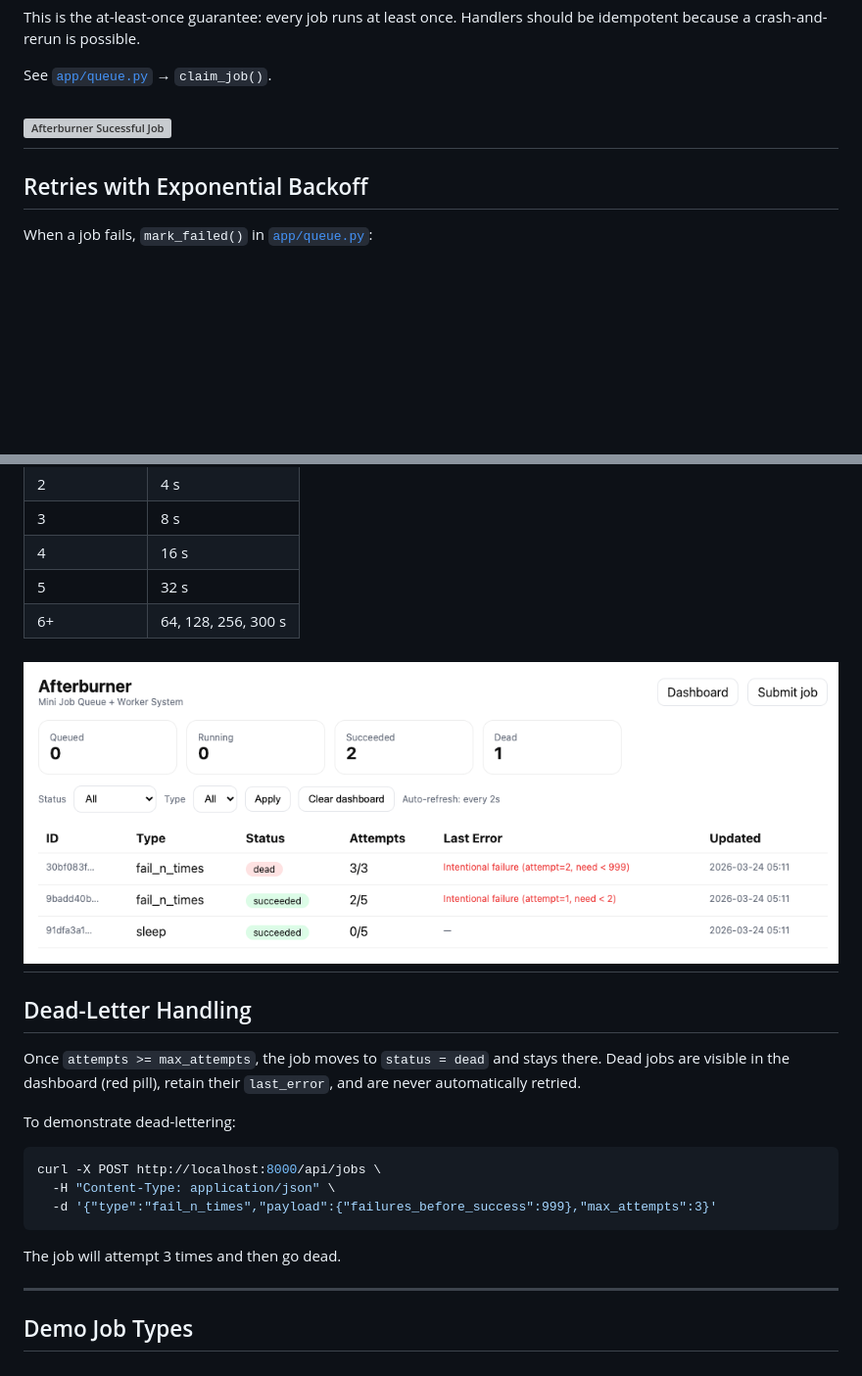
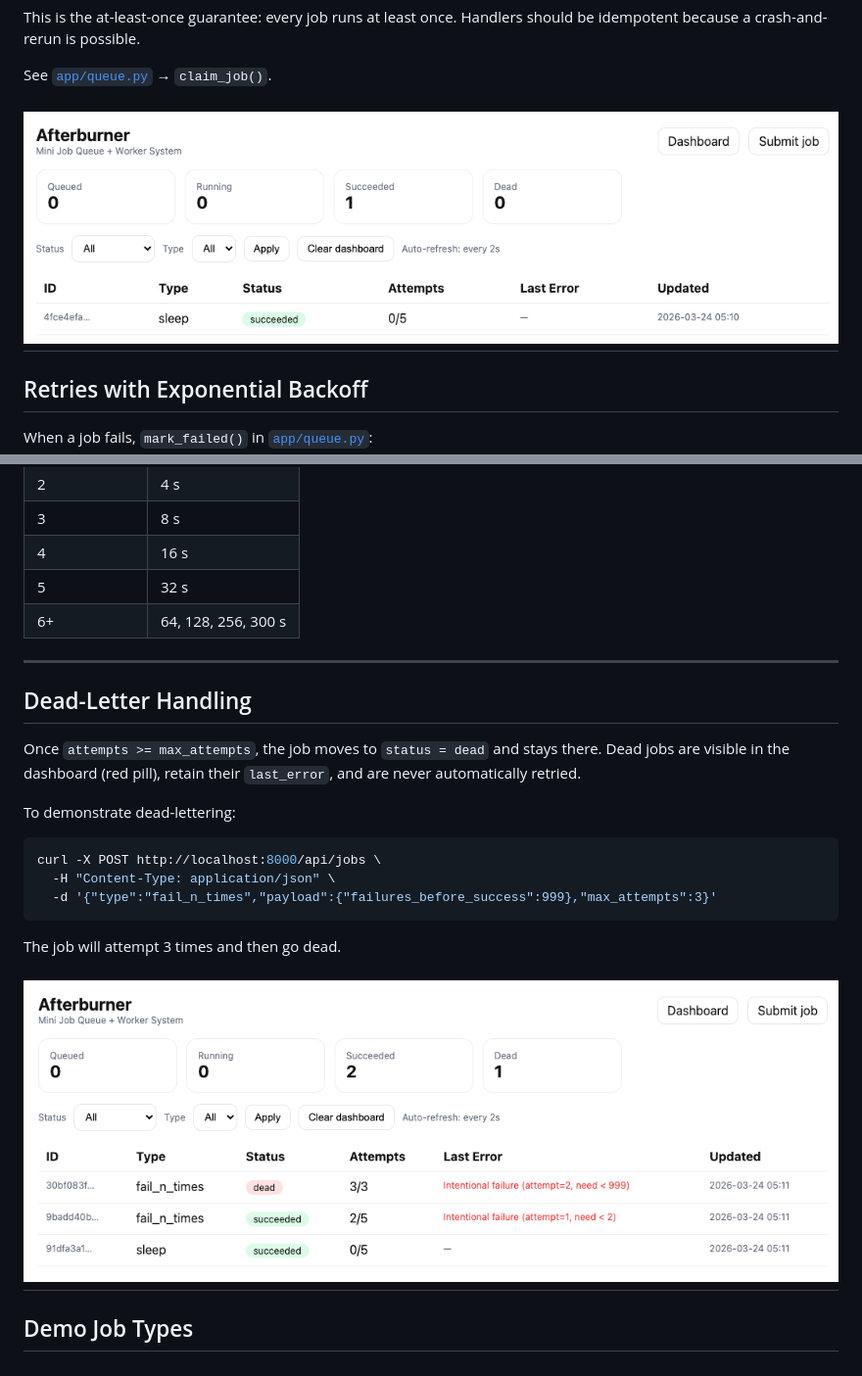
Before and after one commit to mujahedk/Afterburner, a Markdown page: README.md, 2 parts joined by grey strips. Shown at 98% size. Rendered like a GitHub page; blank space fills up the shorter version; grey boxes are pictures that could not be loaded.

Commit message:
add demo images

```diff
--- a/README.md
+++ b/README.md
@@ -110,7 +110,7 @@ This is the at-least-once guarantee: every job runs at least once. Handlers shou
 
 See [`app/queue.py`](app/queue.py) → `claim_job()`.
 
-![Afterburner Sucessful Job](demo-photos/afterburner-sucessful-job.png)
+![Afterburner Sucessful Job](demo-photos/afterburner-successful-job.png)
 ---
 
 ## Retries with Exponential Backoff
@@ -132,7 +132,6 @@ Backoff schedule (capped at 300s):
 | 5 | 32 s |
 | 6+ | 64, 128, 256, 300 s |
 
-![Afterburner Failed Job](demo-photos/afterburner-failed-job.png)
 ---
 
 ## Dead-Letter Handling
@@ -149,6 +148,7 @@ curl -X POST http://localhost:8000/api/jobs \
 
 The job will attempt 3 times and then go dead.
 
+![Afterburner Failed Job](demo-photos/afterburner-failed-job.png)
 ---
 
 ## Demo Job Types
```
